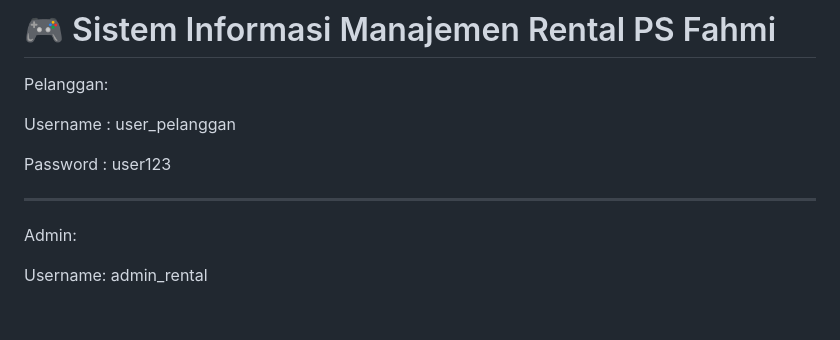
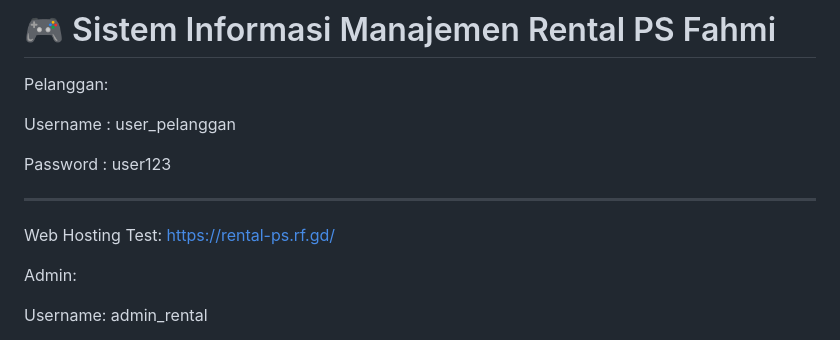
Before and after one commit to denn-fahmi/Pemograman-web_UAS, a Markdown page: README.md, the part around the change. Drawn GitHub-style; blank space fills up the shorter version.

Commit message:
Add web hosting test link to README

```diff
--- a/README.md
+++ b/README.md
@@ -8,6 +8,7 @@ Pelanggan: <p>
 Username : user_pelanggan <p>
 Password : user123 <p>
 _____________________________________________________________________________________________________________________________________________________________________________________________________
+Web Hosting Test: https://rental-ps.rf.gd/ <p>
 Admin: <p>
 Username: admin_rental <p>
 Password : admin123 <p>
```
